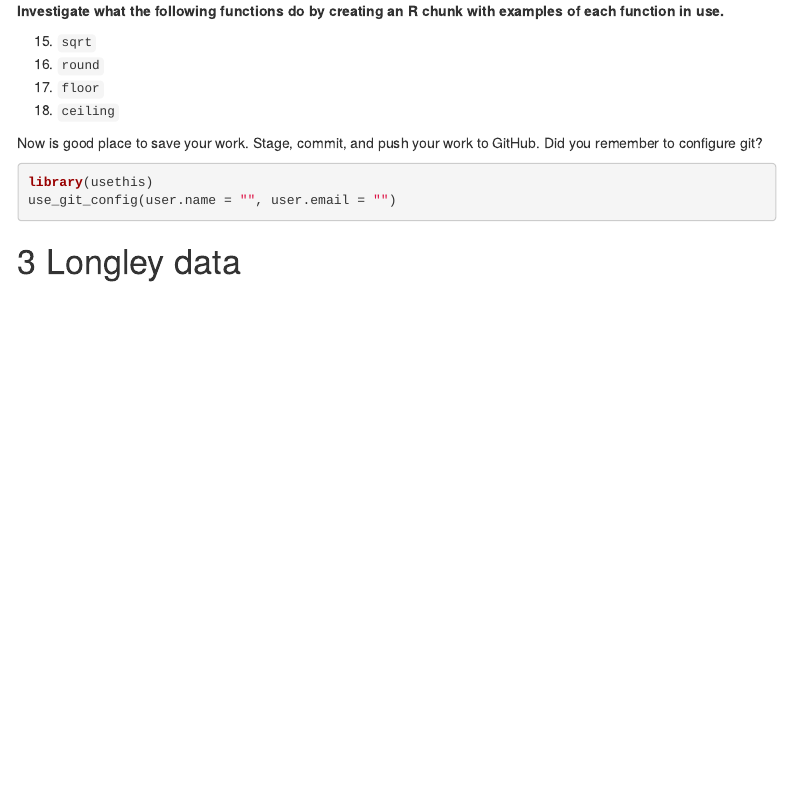
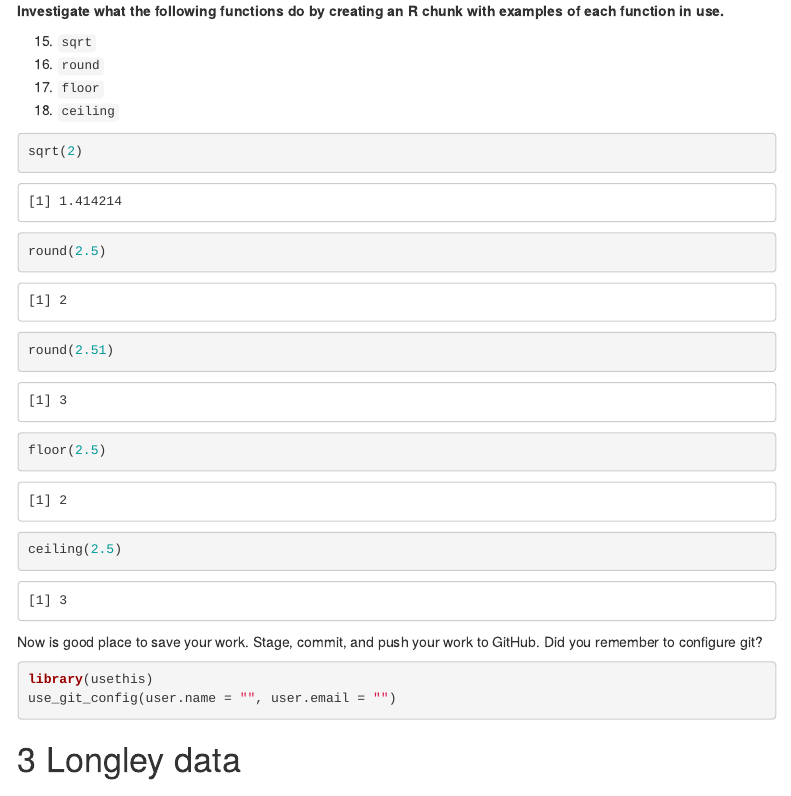
Before and after one commit to ramisbahi/workshop01, an R Markdown document (workshop01.Rmd): the page in a window 1100 px wide, from 1620 px down. Rendered offline with R 4.5, knitr and Pandoc, with nearby package versions; menus at the side of the page are left out.

Commit message:
first few done

````diff
--- a/workshop01.Rmd
+++ b/workshop01.Rmd
@@ -104,7 +105,11 @@ examples given. Examples are always at the end of the help reference.
 18. `ceiling`
 
 ```{r}
-
+sqrt(2)
+round(2.5)
+round(2.51)
+floor(2.5)
+ceiling(2.5)
 ```
 
 Now is good place to save your work. Stage, commit, and push your work to
````
Also changed, not shown: workshop01.Rmd (1 more changed lines).
